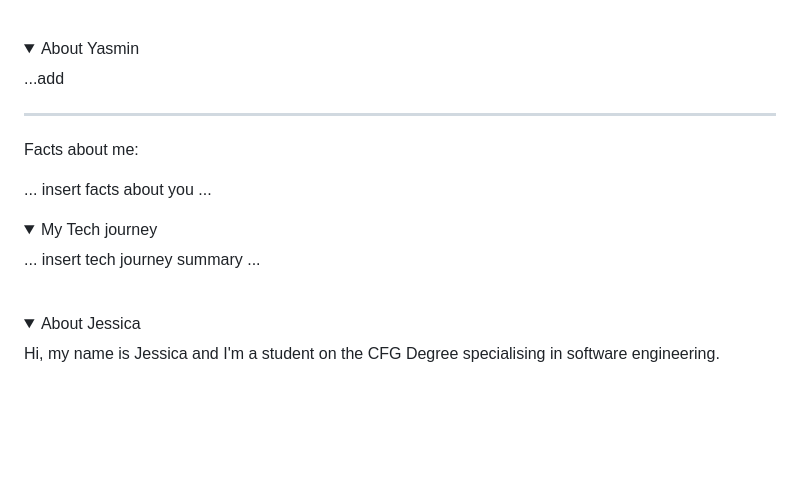
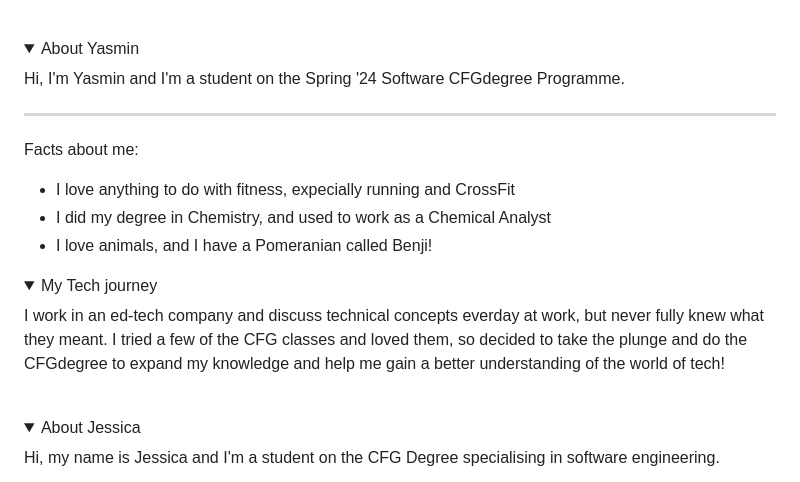
Before and after one commit to ChloeSAPage/DogSpot, a Markdown page: README.md, the part around the change. Rendered like a GitHub page; folded sections open; blank space fills up the shorter version.

Commit message:
Update README.md
Updated About Me section - Yas

```diff
--- a/README.md
+++ b/README.md
@@ -57,19 +57,19 @@ I did my degree in Microbiology, and during that time I did one coding project.
 &nbsp;
 <details>
 <summary> About Yasmin</summary>
-...add
+Hi, I'm Yasmin and I'm a student on the Spring '24 Software CFGdegree Programme.
 
 ---
 
 Facts about me:
 
-... insert facts about you ...
+- I love anything to do with fitness, expecially running and CrossFit
+- I did my degree in Chemistry, and used to work as a Chemical Analyst
+- I love animals, and I have a Pomeranian called Benji!
 
 <details>
   <summary> My Tech journey </summary>
-
-... insert tech journey summary ...
-
+I work in an ed-tech company and discuss technical concepts everday at work, but never fully knew what they meant. I tried a few of the CFG classes and loved them, so decided to take the plunge and do the CFGdegree to expand my knowledge and help me gain a better understanding of the world of tech!
 
 </details>
 </details>
```
